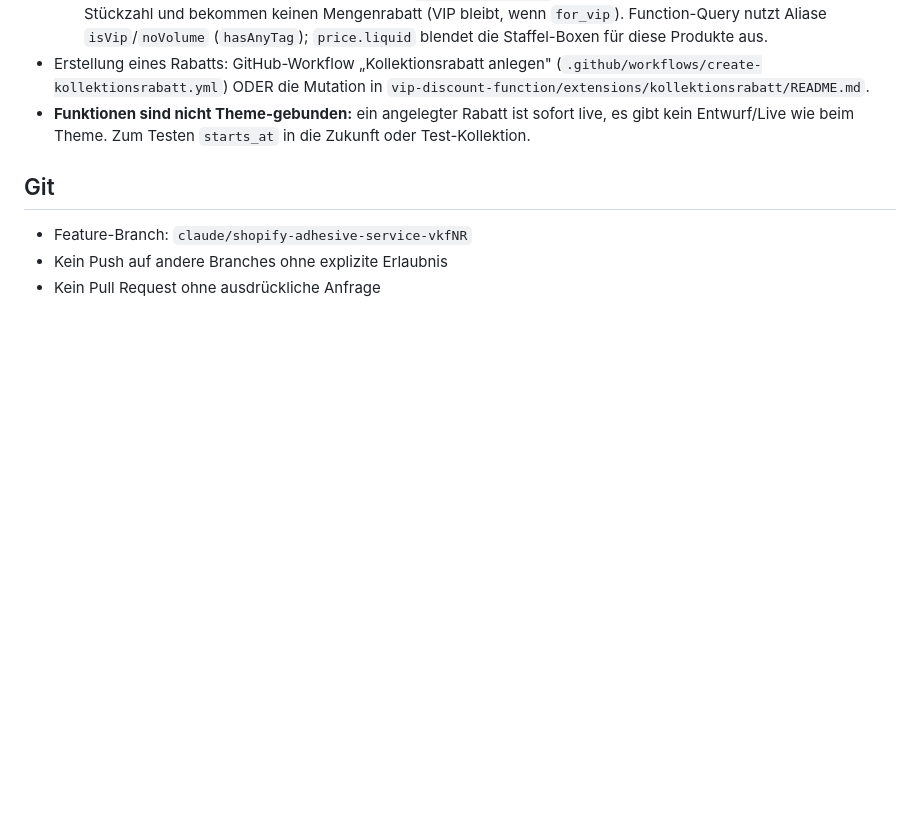
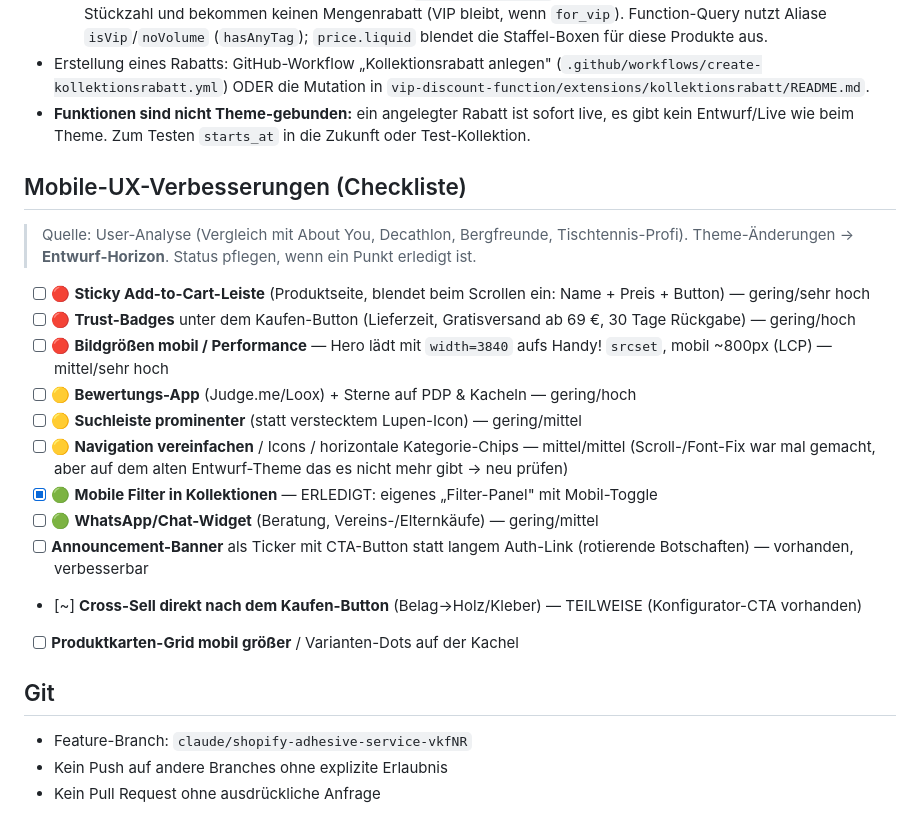
Before and after one commit to Ttdoby-ui/Toby, a Markdown page: CLAUDE.md, the part around the change. Drawn GitHub-style; blank space fills up the shorter version.

Commit message:
Add mobile UX improvement checklist to CLAUDE.md
Records the user's prioritized mobile UX analysis as a living checklist so it
isn't lost again. Mobile collection filters already done (Filter-Panel);
cross-sell partially covered by the configurator CTA; the rest open.

Co-Authored-By: Claude Opus 4.8 <noreply@anthropic.com>
Claude-Session: https://claude.ai/code/session_01SCEB86Sssv7rRBAyeZmvk8

```diff
--- a/CLAUDE.md
+++ b/CLAUDE.md
@@ -180,6 +180,24 @@ So baut/deployt eine JS-Discount-Function sauber (heute verifiziert):
 - **Funktionen sind nicht Theme-gebunden:** ein angelegter Rabatt ist sofort live, es gibt
   kein Entwurf/Live wie beim Theme. Zum Testen `starts_at` in die Zukunft oder Test-Kollektion.
 
+## Mobile-UX-Verbesserungen (Checkliste)
+
+> Quelle: User-Analyse (Vergleich mit About You, Decathlon, Bergfreunde, Tischtennis-Profi).
+> Theme-Änderungen → **Entwurf-Horizon**. Status pflegen, wenn ein Punkt erledigt ist.
+
+- [ ] 🔴 **Sticky Add-to-Cart-Leiste** (Produktseite, blendet beim Scrollen ein: Name + Preis + Button) — gering/sehr hoch
+- [ ] 🔴 **Trust-Badges** unter dem Kaufen-Button (Lieferzeit, Gratisversand ab 69 €, 30 Tage Rückgabe) — gering/hoch
+- [ ] 🔴 **Bildgrößen mobil / Performance** — Hero lädt mit `width=3840` aufs Handy! `srcset`, mobil ~800px (LCP) — mittel/sehr hoch
+- [ ] 🟡 **Bewertungs-App** (Judge.me/Loox) + Sterne auf PDP & Kacheln — gering/hoch
+- [ ] 🟡 **Suchleiste prominenter** (statt verstecktem Lupen-Icon) — gering/mittel
+- [ ] 🟡 **Navigation vereinfachen** / Icons / horizontale Kategorie-Chips — mittel/mittel
+      (Scroll-/Font-Fix war mal gemacht, aber auf dem alten Entwurf-Theme das es nicht mehr gibt → neu prüfen)
+- [x] 🟢 **Mobile Filter in Kollektionen** — ERLEDIGT: eigenes „Filter-Panel" mit Mobil-Toggle
+- [ ] 🟢 **WhatsApp/Chat-Widget** (Beratung, Vereins-/Elternkäufe) — gering/mittel
+- [ ] **Announcement-Banner** als Ticker mit CTA-Button statt langem Auth-Link (rotierende Botschaften) — vorhanden, verbesserbar
+- [~] **Cross-Sell direkt nach dem Kaufen-Button** (Belag→Holz/Kleber) — TEILWEISE (Konfigurator-CTA vorhanden)
+- [ ] **Produktkarten-Grid mobil größer** / Varianten-Dots auf der Kachel
+
 ## Git
 
 - Feature-Branch: `claude/shopify-adhesive-service-vkfNR`
```
